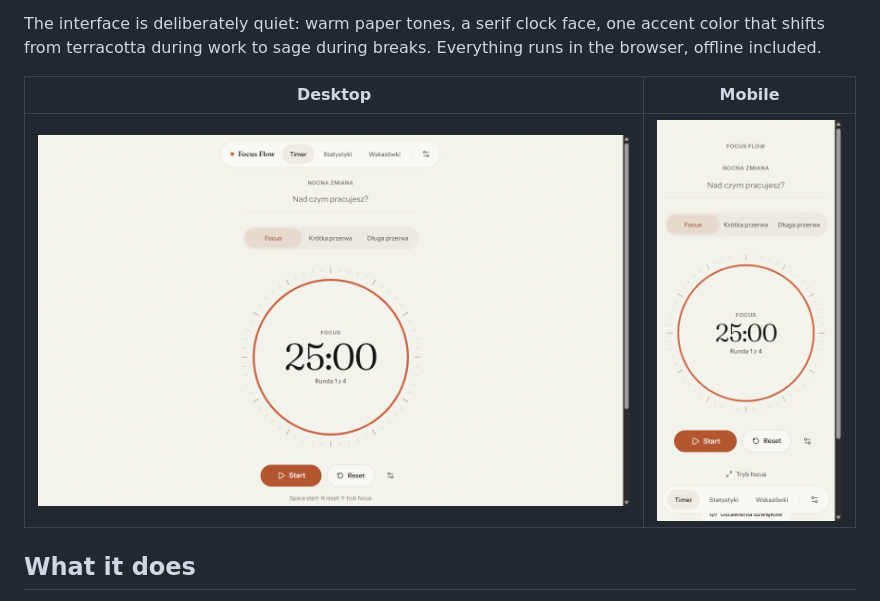
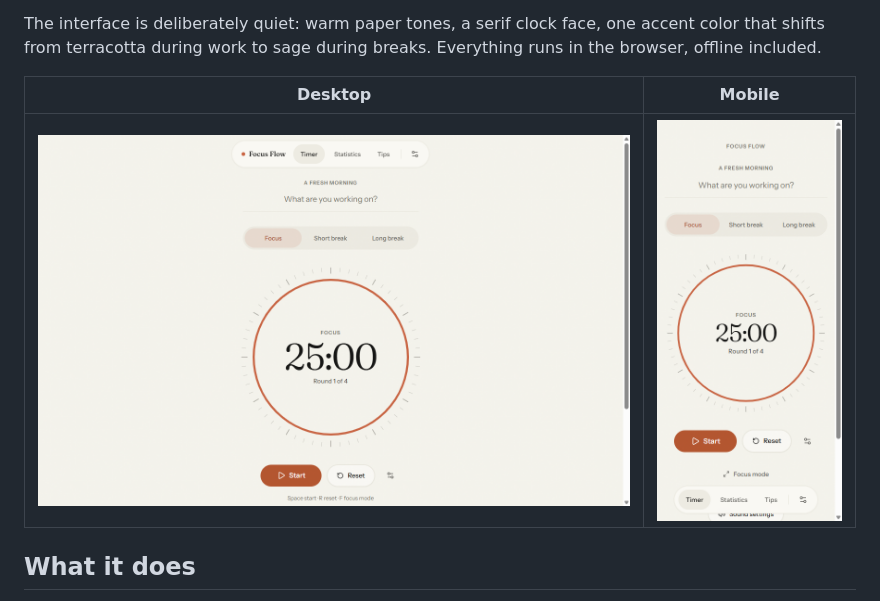
Before and after one commit to w3ziqv/focus-flow, a Markdown page: README.md, the part around the change. Drawn GitHub-style; pictures changed too: focus-flow.png, mobile.png.

Commit message:
Retake README and manifest screenshots in English
The README is English-first but the screenshots showed the Polish UI. Fresh captures of the timer view at 1280x800 and 390x844, light theme, no overlays; same frames replace the PWA manifest screenshots so the install dialog matches. README cache-buster bumped to v=4.

```diff
--- a/README.md
+++ b/README.md
@@ -6,7 +6,7 @@ The interface is deliberately quiet: warm paper tones, a serif clock face, one a
 
 | Desktop | Mobile |
 | --- | --- |
-| ![Desktop](focus-flow.png?v=3) | ![Mobile](mobile.png?v=3) |
+| ![Desktop](focus-flow.png?v=4) | ![Mobile](mobile.png?v=4) |
 
 ## What it does
 
```
Also changed, not shown: public/screenshots/desktop.png, public/screenshots/mobile.png.
